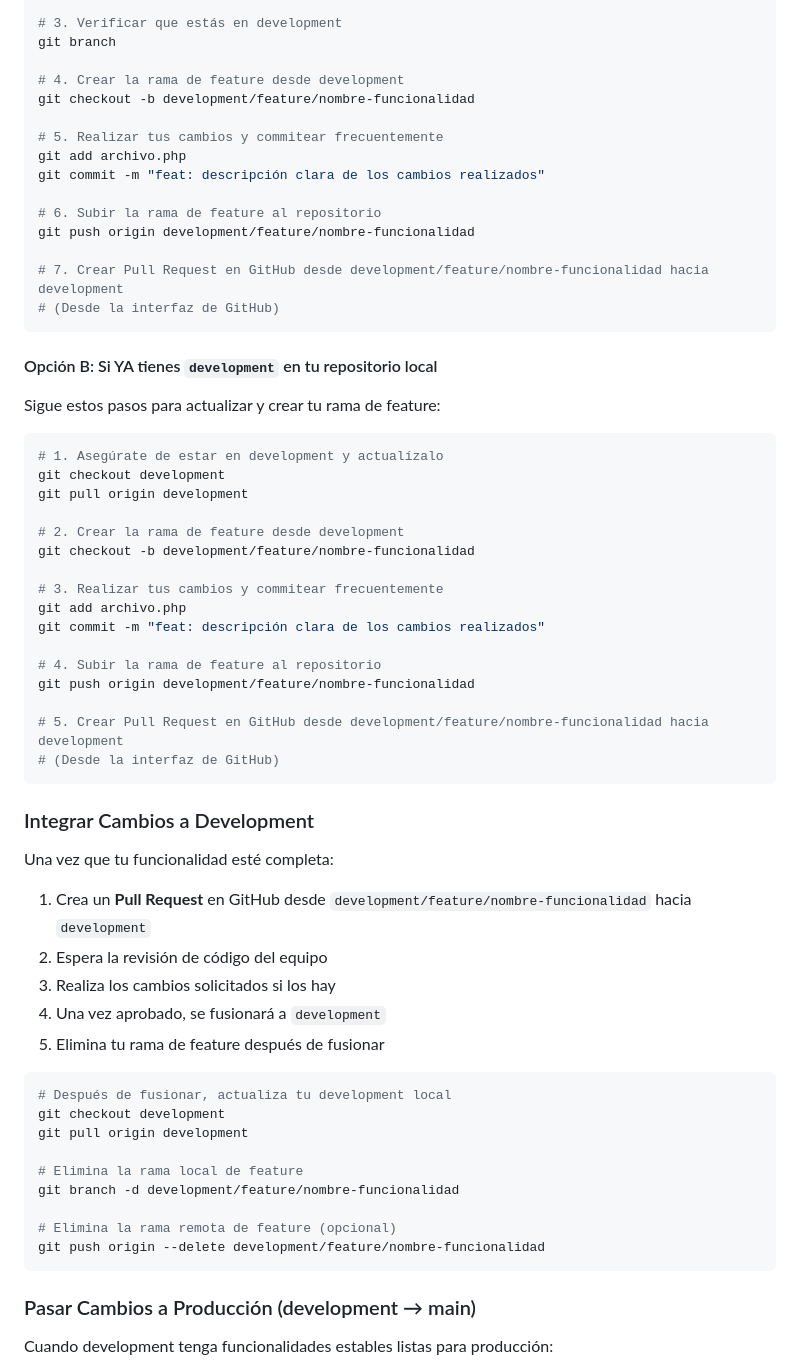
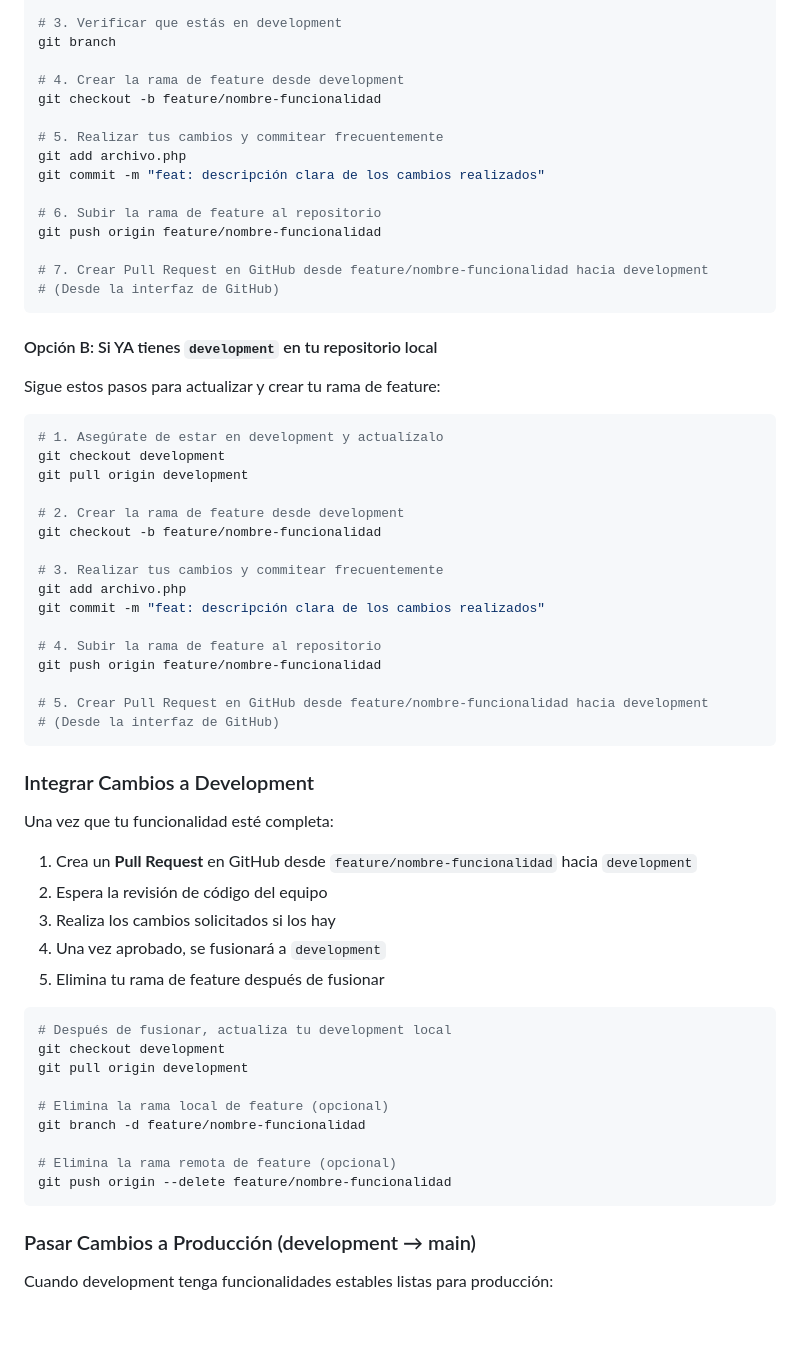
Before and after one commit to KarloZ7715/fingerprintweb, a Markdown page: README.md, the part around the change. GitHub-like rendering; blank space fills up the shorter version.

Commit message:
docs: actualizar instrucciones para la creación y manejo de ramas de feature en README

````diff
--- a/README.md
+++ b/README.md
@@ -267,16 +267,16 @@ git checkout -b development origin/development
 git branch
 
 # 4. Crear la rama de feature desde development
-git checkout -b development/feature/nombre-funcionalidad
+git checkout -b feature/nombre-funcionalidad
 
 # 5. Realizar tus cambios y commitear frecuentemente
 git add archivo.php
 git commit -m "feat: descripción clara de los cambios realizados"
 
 # 6. Subir la rama de feature al repositorio
-git push origin development/feature/nombre-funcionalidad
+git push origin feature/nombre-funcionalidad
 
-# 7. Crear Pull Request en GitHub desde development/feature/nombre-funcionalidad hacia development
+# 7. Crear Pull Request en GitHub desde feature/nombre-funcionalidad hacia development
 # (Desde la interfaz de GitHub)
 ```
 
@@ -290,16 +290,16 @@ git checkout development
 git pull origin development
 
 # 2. Crear la rama de feature desde development
-git checkout -b development/feature/nombre-funcionalidad
+git checkout -b feature/nombre-funcionalidad
 
 # 3. Realizar tus cambios y commitear frecuentemente
 git add archivo.php
 git commit -m "feat: descripción clara de los cambios realizados"
 
 # 4. Subir la rama de feature al repositorio
-git push origin development/feature/nombre-funcionalidad
+git push origin feature/nombre-funcionalidad
 
-# 5. Crear Pull Request en GitHub desde development/feature/nombre-funcionalidad hacia development
+# 5. Crear Pull Request en GitHub desde feature/nombre-funcionalidad hacia development
 # (Desde la interfaz de GitHub)
 ```
 
@@ -307,7 +307,7 @@ git push origin development/feature/nombre-funcionalidad
 
 Una vez que tu funcionalidad esté completa:
 
-1. Crea un **Pull Request** en GitHub desde `development/feature/nombre-funcionalidad` hacia `development`
+1. Crea un **Pull Request** en GitHub desde `feature/nombre-funcionalidad` hacia `development`
 2. Espera la revisión de código del equipo
 3. Realiza los cambios solicitados si los hay
 4. Una vez aprobado, se fusionará a `development`
@@ -318,11 +318,11 @@ Una vez que tu funcionalidad esté completa:
 git checkout development
 git pull origin development
 
-# Elimina la rama local de feature
-git branch -d development/feature/nombre-funcionalidad
+# Elimina la rama local de feature (opcional)
+git branch -d feature/nombre-funcionalidad
 
 # Elimina la rama remota de feature (opcional)
-git push origin --delete development/feature/nombre-funcionalidad
+git push origin --delete feature/nombre-funcionalidad
 ```
 
 ### Pasar Cambios a Producción (development → main)
````
